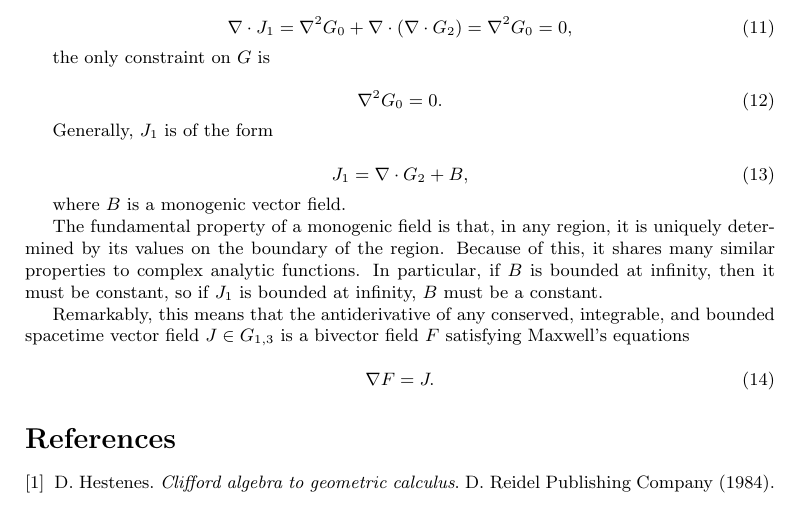
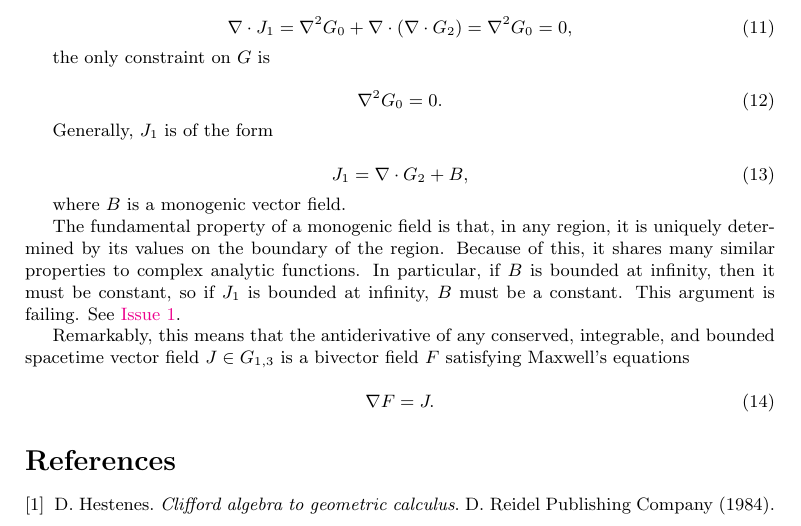
Before and after one commit to lukeburns/maxwells-equations, a LaTeX document (antiderivatives.tex): part of page 2 of 2, cut so that both start at the same text. Compiled offline with pdfLaTeX.

Commit message:
added "build failure" note

```diff
--- a/antiderivatives.tex
+++ b/antiderivatives.tex
@@ -1,6 +1,8 @@
 \documentclass{article}
 \usepackage[margin=1.3in]{geometry}
 \usepackage{amsmath}
+\usepackage{hyperref}
+\hypersetup{colorlinks=true}
 
 \title{Derivation of Maxwell's Equations}
 
@@ -98,7 +100,7 @@ That $J_1$ is integrable implies that it possesses an antiderivative $G$ satisfy
 
   where $B$ is a monogenic vector field.
 
-  The fundamental property of a monogenic field is that, in any region, it is uniquely determined by its values on the boundary of the region. Because of this, it shares many similar properties to complex analytic functions. In particular, if $B$ is bounded at infinity, then it must be constant, so if $J_1$ is bounded at infinity, $B$ must be a constant.
+  The fundamental property of a monogenic field is that, in any region, it is uniquely determined by its values on the boundary of the region. Because of this, it shares many similar properties to complex analytic functions. In particular, if $B$ is bounded at infinity, then it must be constant, so if $J_1$ is bounded at infinity, $B$ must be a constant. This argument is failing. See \href{https://github.com/lukeburns/antiderivatives/issues/1}{Issue 1}.
 
   Remarkably, this means that the antiderivative of any conserved, integrable, and bounded spacetime vector field $J \in G_{1,3}$ is a bivector field $F$ satisfying Maxwell's equations
 
```
Also changed, not shown: antiderivatives.pdf, 1 other file.
